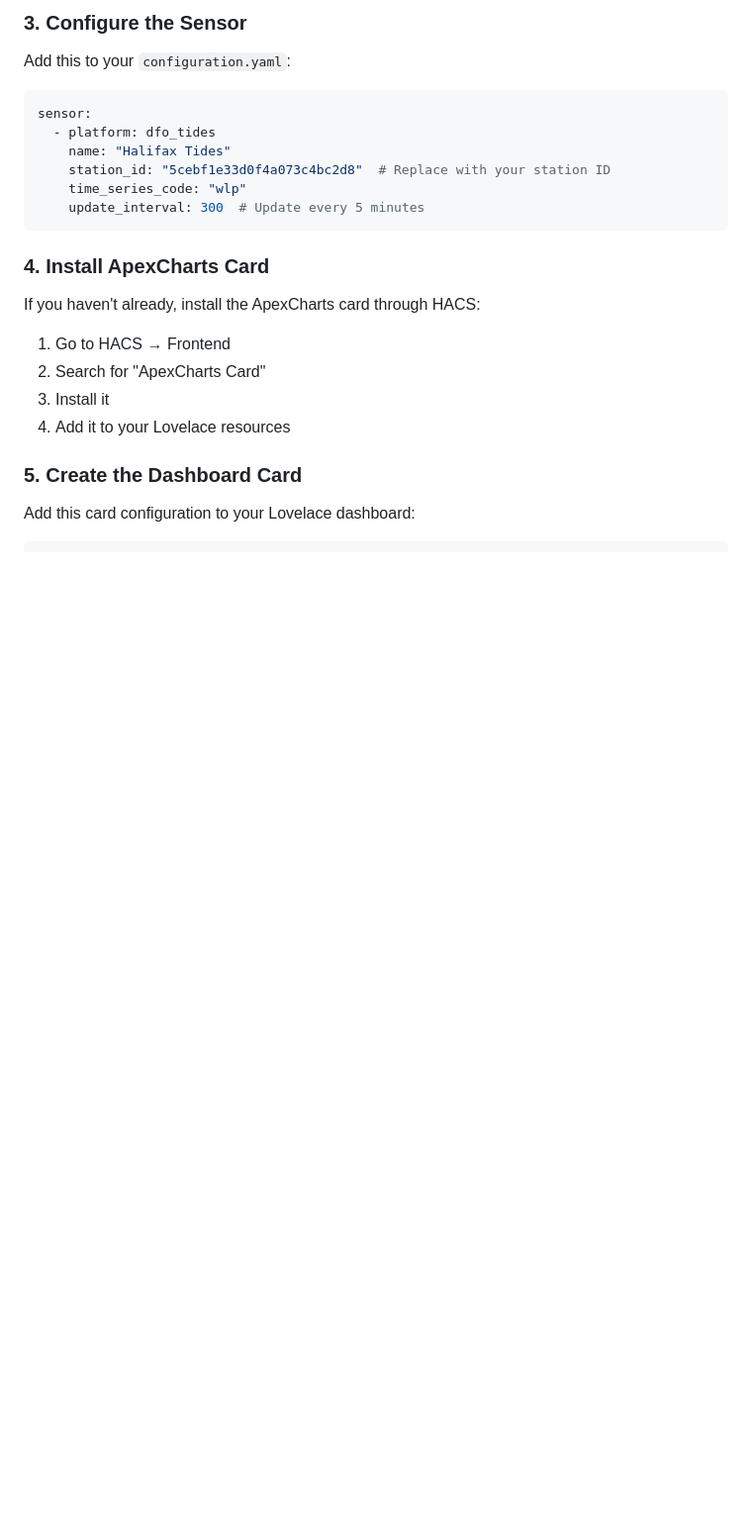
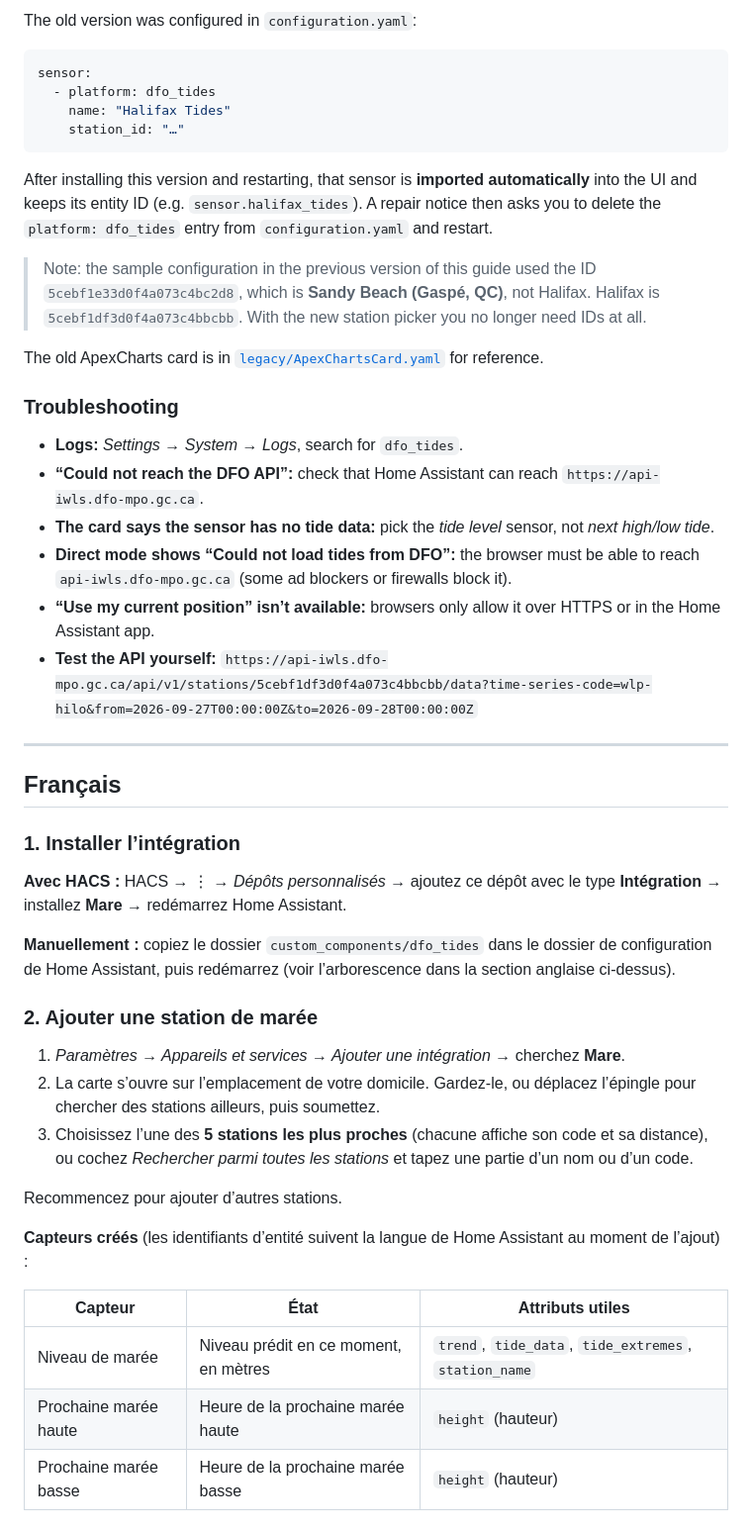
Before and after one commit to olivierouellet/Mare, a Markdown page: Setup Guide.md, the part around one of its changes. Shown at 99% size. GitHub-like rendering; blank space fills up the shorter version.

````diff
--- a/Setup Guide.md
+++ b/Setup Guide.md
@@ -50,25 +75,51 @@ async def async_setup(hass, config):
 
-### 3. Configure the Sensor
-
-Add this to your `configuration.yaml`:
+The old version was configured in `configuration.yaml`:
 
 ```yaml
 sensor:
   - platform: dfo_tides
     name: "Halifax Tides"
-    station_id: "5cebf1e33d0f4a073c4bc2d8"  # Replace with your station ID
-    time_series_code: "wlp"
-    update_interval: 300  # Update every 5 minutes
+    station_id: "…"
 ```
 
-### 4. Install ApexCharts Card
+After installing this version and restarting, that sensor is **imported automatically** into the UI and keeps its entity ID (e.g. `sensor.halifax_tides`). A repair notice then asks you to delete the `platform: dfo_tides` entry from `configuration.yaml` and restart.
 
-If you haven't already, install the ApexCharts card through HACS:
-1. Go to HACS → Frontend
-2. Search for "ApexCharts Card"
-3. Install it
-4. Add it to your Lovelace resources
+> Note: the sample configuration in the previous version of this guide used the ID `5cebf1e33d0f4a073c4bc2d8`, which is **Sandy Beach (Gaspé, QC)**, not Halifax. Halifax is `5cebf1df3d0f4a073c4bbcbb`. With the new station picker you no longer need IDs at all.
 
-### 5. Create the Dashboard Card
+The old ApexCharts card is in [`legacy/ApexChartsCard.yaml`](legacy/ApexChartsCard.yaml) for reference.
 
-Add this card configuration to your Lovelace dashboard:
+### Troubleshooting
+
+- **Logs:** *Settings → System → Logs*, search for `dfo_tides`.
+- **“Could not reach the DFO API”:** check that Home Assistant can reach `https://api-iwls.dfo-mpo.gc.ca`.
+- **The card says the sensor has no tide data:** pick the *tide level* sensor, not *next high/low tide*.
+- **Direct mode shows “Could not load tides from DFO”:** the browser must be able to reach `api-iwls.dfo-mpo.gc.ca` (some ad blockers or firewalls block it).
+- **“Use my current position” isn’t available:** browsers only allow it over HTTPS or in the Home Assistant app.
+- **Test the API yourself:** `https://api-iwls.dfo-mpo.gc.ca/api/v1/stations/5cebf1df3d0f4a073c4bbcbb/data?time-series-code=wlp-hilo&from=2026-09-27T00:00:00Z&to=2026-09-28T00:00:00Z`
+
+---
+
+## Français
+
+### 1. Installer l’intégration
+
+**Avec HACS :** HACS → ⋮ → *Dépôts personnalisés* → ajoutez ce dépôt avec le type **Intégration** → installez **Mare** → redémarrez Home Assistant.
+
+**Manuellement :** copiez le dossier `custom_components/dfo_tides` dans le dossier de configuration de Home Assistant, puis redémarrez (voir l’arborescence dans la section anglaise ci-dessus).
+
+### 2. Ajouter une station de marée
+
+1. *Paramètres → Appareils et services → Ajouter une intégration* → cherchez **Mare**.
+2. La carte s’ouvre sur l’emplacement de votre domicile. Gardez-le, ou déplacez l’épingle pour chercher des stations ailleurs, puis soumettez.
+3. Choisissez l’une des **5 stations les plus proches** (chacune affiche son code et sa distance), ou cochez *Rechercher parmi toutes les stations* et tapez une partie d’un nom ou d’un code.
+
+Recommencez pour ajouter d’autres stations.
+
+**Capteurs créés** (les identifiants d’entité suivent la langue de Home Assistant au moment de l’ajout) :
+
+| Capteur | État | Attributs utiles |
+|---|---|---|
+| Niveau de marée | Niveau prédit en ce moment, en mètres | `trend`, `tide_data`, `tide_extremes`, `station_name` |
+| Prochaine marée haute | Heure de la prochaine marée haute | `height` (hauteur) |
+| Prochaine marée basse | Heure de la prochaine marée basse | `height` (hauteur) |
+
````
Also changed, not shown: other parts of Setup Guide.md (+85 -118 lines), README.md (added, +93 -0 lines).
